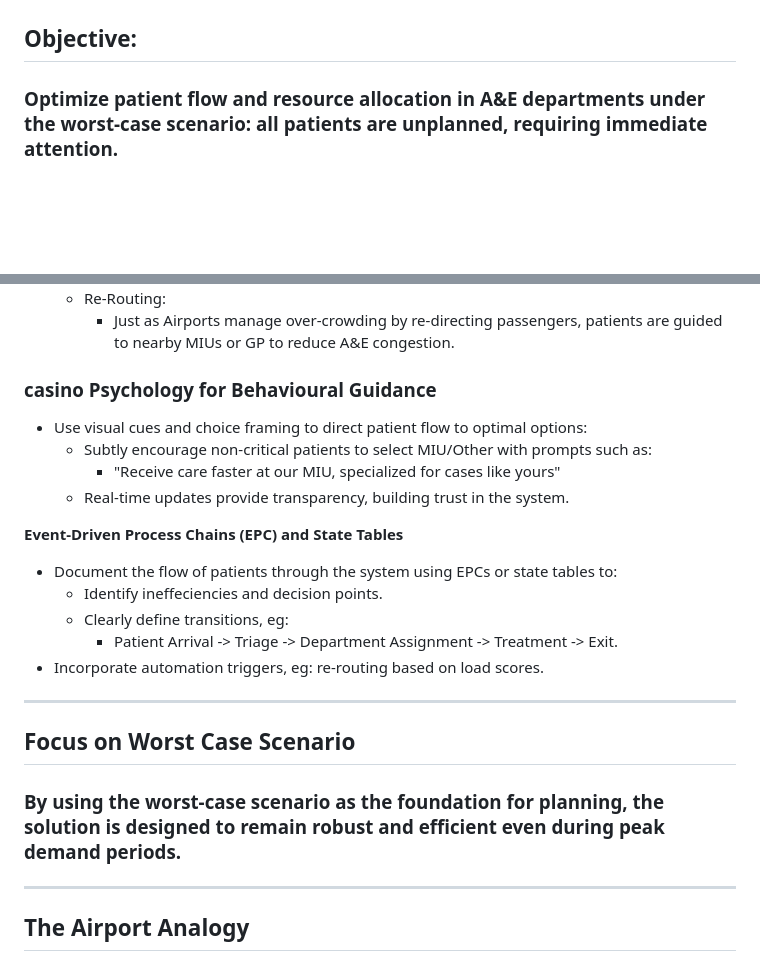
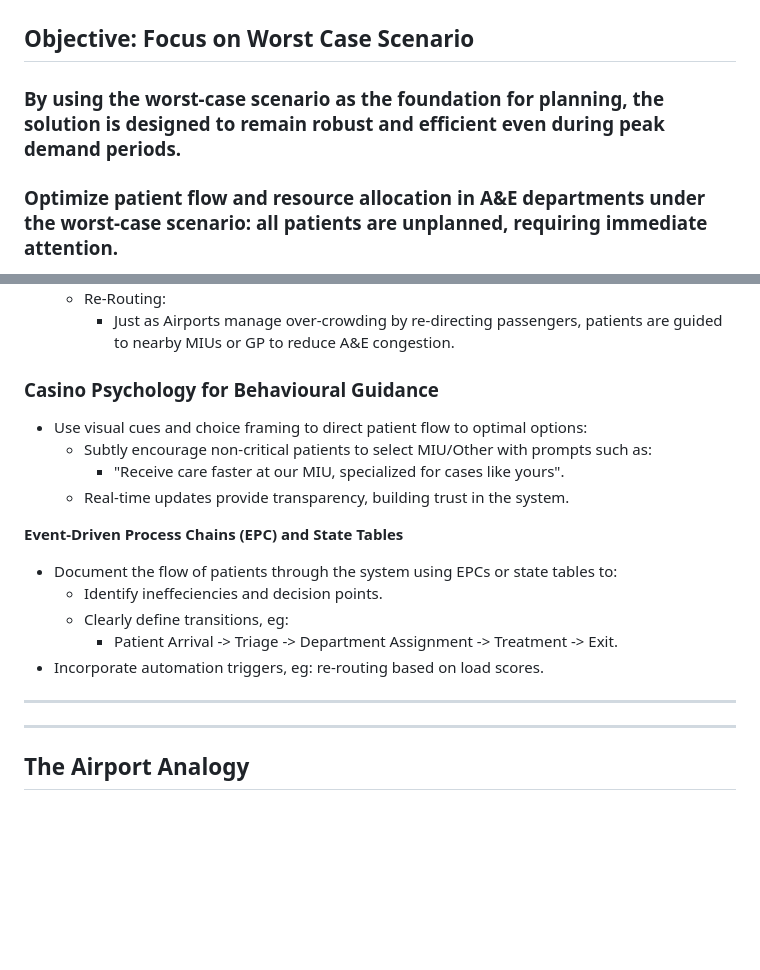
Before and after one commit to SlaviXG/Operations_Research_PHS_Challenge, a Markdown page: REPORT.md, 2 parts joined by grey strips. Rendered like a GitHub page; blank space fills up the shorter version.

```diff
--- a/REPORT.md
+++ b/REPORT.md
@@ -16,7 +16,8 @@
 
 ![Correlation Matrix](output.png)
 
-## Objective:
+## Objective: Focus on Worst Case Scenario
+### By using the worst-case scenario as the foundation for planning, the solution is designed to remain robust and efficient even during peak demand periods.
 ### Optimize patient flow and resource allocation in A&E departments under the worst-case scenario: all patients are unplanned, requiring immediate attention.
 
 ## Mathematical Modelling - Hybrid Queuing + Loading Function for Dynamic Flow.
@@ -63,10 +64,10 @@ Wait Times
      - Re-Routing:
         - Just as Airports manage over-crowding by re-directing passengers, patients are guided to nearby MIUs or GP to reduce A&E congestion.
 
-### casino Psychology for Behavioural Guidance
+### Casino Psychology for Behavioural Guidance
  - Use visual cues and choice framing to direct patient flow to optimal options:
     - Subtly encourage non-critical patients to select MIU/Other with prompts such as:
-       - "Receive care faster at our MIU, specialized for cases like yours"
+       - "Receive care faster at our MIU, specialized for cases like yours".
     - Real-time updates provide transparency, building trust in the system.
 
  <b>Event-Driven Process Chains (EPC) and State Tables</b>
@@ -77,8 +78,7 @@ Wait Times
  - Incorporate automation triggers, eg: re-routing based on load scores.
 <hr>
 
-## Focus on Worst Case Scenario
-### By using the worst-case scenario as the foundation for planning, the solution is designed to remain robust and efficient even during peak demand periods.
+
 <hr>
 
 ## The Airport Analogy
```
